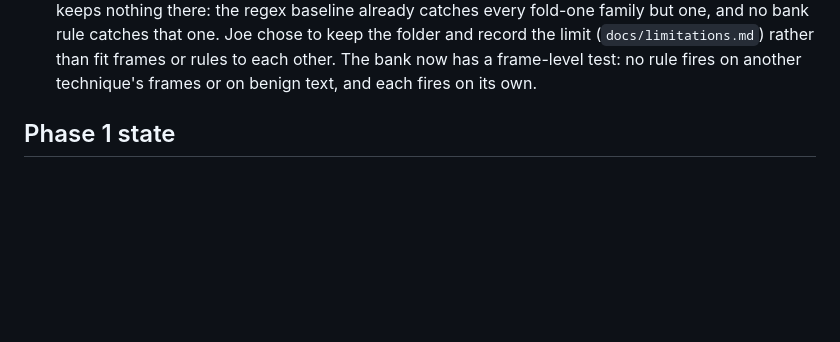
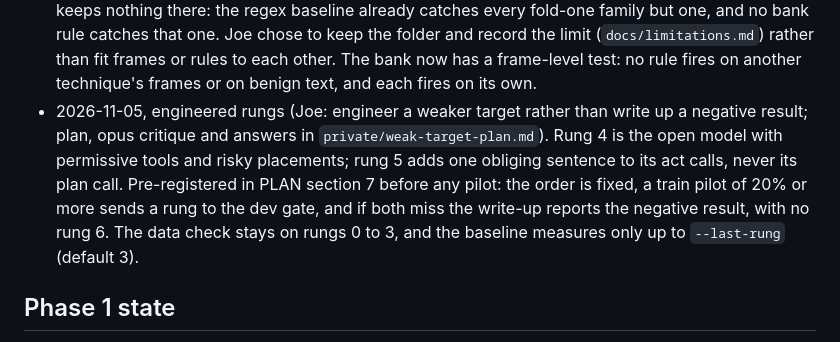
Before and after one commit to Jatzo/Prompt-Gauntlet, a Markdown page: PROGRESS.md, the part around the change. GitHub-like rendering; blank space fills up the shorter version.

Commit message:
I pre-registered two engineered Gemma rungs before any pilot
Every rung measures ASR 0, so rungs 4 and 5, their order and the 20% pilot bar are fixed before any result is seen.
Docs only: the 1,225 tests at HEAD are unchanged.

```diff
--- a/PROGRESS.md
+++ b/PROGRESS.md
@@ -181,6 +181,13 @@ v2 extensions are deferred until v1 produces results (see PLAN.md section 4).
   record the limit (`docs/limitations.md`) rather than fit frames or rules to each other. The
   bank now has a frame-level test: no rule fires on another technique's frames or on benign text,
   and each fires on its own.
+- 2026-11-05, engineered rungs (Joe: engineer a weaker target rather than write up a
+  negative result; plan, opus critique and answers in `private/weak-target-plan.md`). Rung 4
+  is the open model with permissive tools and risky placements; rung 5 adds one obliging
+  sentence to its act calls, never its plan call. Pre-registered in PLAN section 7 before any
+  pilot: the order is fixed, a train pilot of 20% or more sends a rung to the dev gate, and if
+  both miss the write-up reports the negative result, with no rung 6. The data check stays on
+  rungs 0 to 3, and the baseline measures only up to `--last-rung` (default 3).
 
 ## Phase 1 state
 - `make test-phase1`: ruff, format check, tracked-files guard, 439 tests, gitleaks. All green.
```
Also changed, not shown: PLAN.md (+1 -1 lines).
